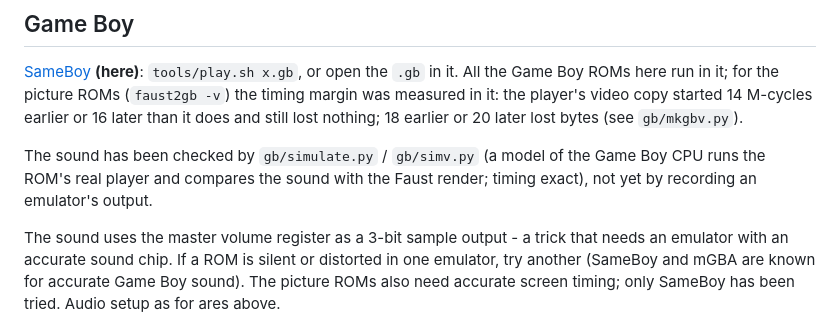
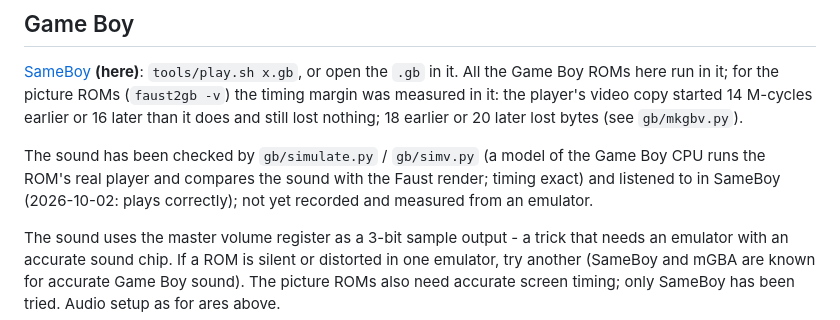
Before and after one commit to Mehdalon/faust64, a Markdown page: docs/emulators.md, the part around the change. Drawn GitHub-style.

```diff
--- a/docs/emulators.md
+++ b/docs/emulators.md
@@ -82,7 +82,8 @@ started 14 M-cycles earlier or 16 later than it does and still lost nothing;
 
 The sound has been checked by `gb/simulate.py` / `gb/simv.py` (a model of the
 Game Boy CPU runs the ROM's real player and compares the sound with the Faust
-render; timing exact), not yet by recording an emulator's output.
+render; timing exact) and listened to in SameBoy (2026-10-02: plays correctly);
+not yet recorded and measured from an emulator.
 
 The sound uses the master volume register as a 3-bit sample output - a trick
 that needs an emulator with an accurate sound chip. If a ROM is silent or
```
Also changed, not shown: README.md (+2 -2 lines).
